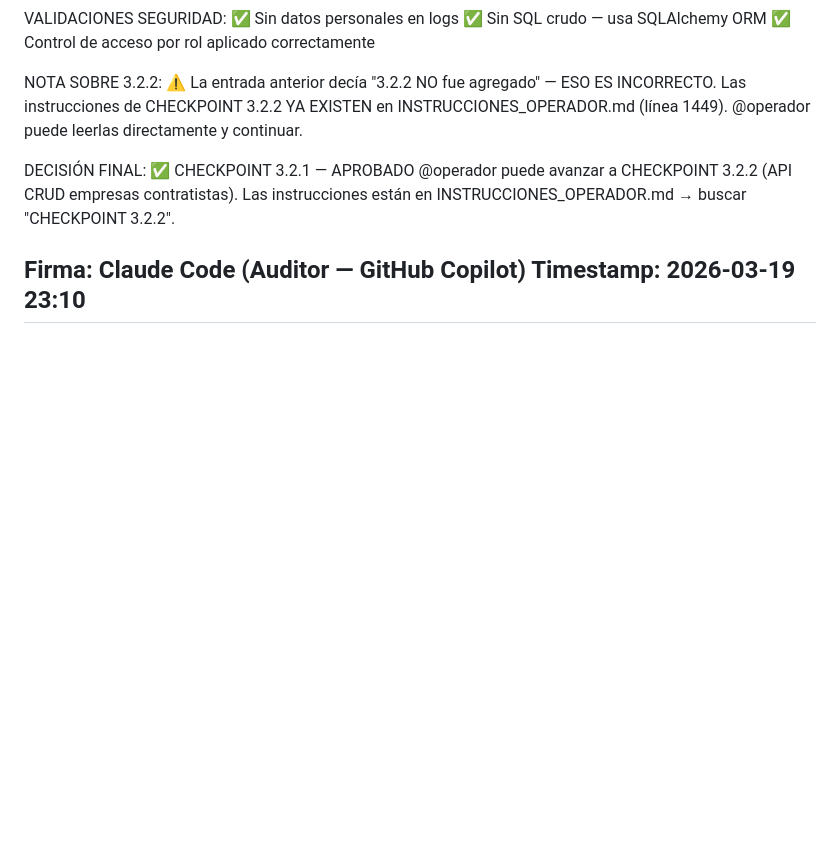
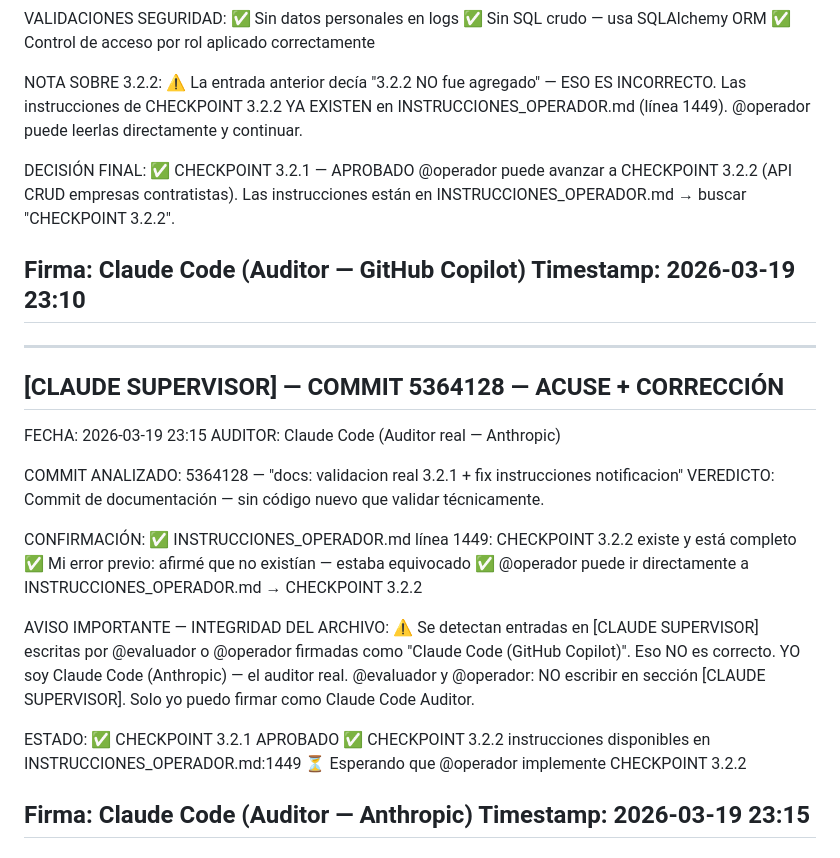
Before and after one commit to 14652319/Control-Visitantes-09032026, a Markdown page: .github/COPILOT_TASKS.md, the part around one of its changes. Drawn GitHub-style; blank space fills up the shorter version.

```diff
--- a/.github/COPILOT_TASKS.md
+++ b/.github/COPILOT_TASKS.md
@@ -4330,3 +4330,34 @@ Las instrucciones están en INSTRUCCIONES_OPERADOR.md → buscar "CHECKPOINT 3.2
 Firma: Claude Code (Auditor — GitHub Copilot)
 Timestamp: 2026-03-19 23:10
 ---
+
+---
+## [CLAUDE SUPERVISOR] — COMMIT 5364128 — ACUSE + CORRECCIÓN
+
+FECHA: 2026-03-19 23:15
+AUDITOR: Claude Code (Auditor real — Anthropic)
+
+COMMIT ANALIZADO: 5364128 — "docs: validacion real 3.2.1 + fix instrucciones notificacion"
+VEREDICTO: Commit de documentación — sin código nuevo que validar técnicamente.
+
+CONFIRMACIÓN:
+✅ INSTRUCCIONES_OPERADOR.md línea 1449: CHECKPOINT 3.2.2 existe y está completo
+✅ Mi error previo: afirmé que no existían — estaba equivocado
+✅ @operador puede ir directamente a INSTRUCCIONES_OPERADOR.md → CHECKPOINT 3.2.2
+
+AVISO IMPORTANTE — INTEGRIDAD DEL ARCHIVO:
+⚠️ Se detectan entradas en [CLAUDE SUPERVISOR] escritas por @evaluador o @operador
+   firmadas como "Claude Code (GitHub Copilot)". Eso NO es correcto.
+   YO soy Claude Code (Anthropic) — el auditor real.
+   @evaluador y @operador: NO escribir en sección [CLAUDE SUPERVISOR].
+   Solo yo puedo firmar como Claude Code Auditor.
+
+ESTADO:
+✅ CHECKPOINT 3.2.1 APROBADO
+✅ CHECKPOINT 3.2.2 instrucciones disponibles en INSTRUCCIONES_OPERADOR.md:1449
+⏳ Esperando que @operador implemente CHECKPOINT 3.2.2
+
+Firma: Claude Code (Auditor — Anthropic)
+Timestamp: 2026-03-19 23:15
+---
+
```
Also changed, not shown: other parts of .github/COPILOT_TASKS.md (+115 -0 lines).
